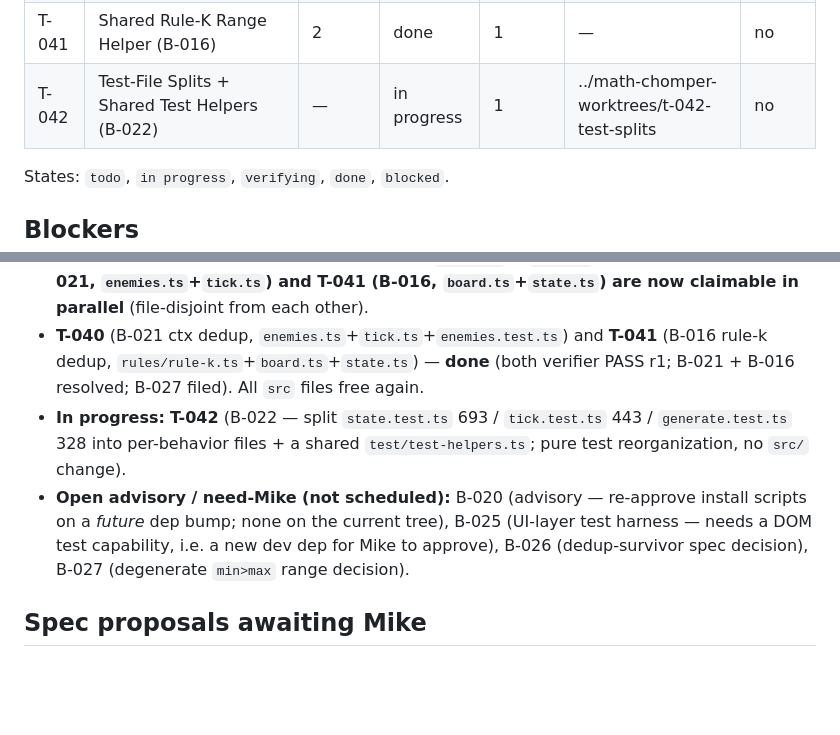
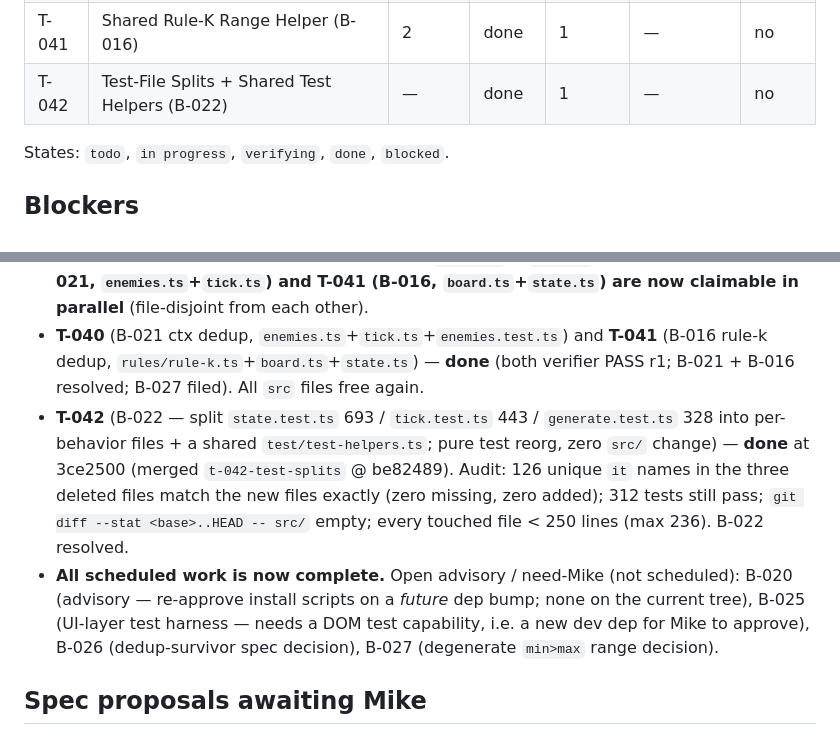
Before and after one commit to geekinutah/math-chomper, a Markdown page: STATUS.md, 2 parts joined by grey strips. Rendered like a GitHub page; blank space fills up the shorter version.

Commit message:
T-042 done: ledger + B-022 resolved, evidence. Test files split into per-behavior modules + shared test-helpers. All scheduled work complete; remaining items need Mike (B-020/025/026/027).

```diff
--- a/STATUS.md
+++ b/STATUS.md
@@ -45,7 +45,7 @@ Ledger for contracted work. The controller updates this file. Other roles do not
 | T-039 | Enemy Dedup Replacement Spawn (B-010) | 4 | done | 1 | — | no |
 | T-040 | Enemy Step Ctx Takes GameState (B-021) | 4 | done | 1 | — | no |
 | T-041 | Shared Rule-K Range Helper (B-016) | 2 | done | 1 | — | no |
-| T-042 | Test-File Splits + Shared Test Helpers (B-022) | — | in progress | 1 | ../math-chomper-worktrees/t-042-test-splits | no |
+ | T-042 | Test-File Splits + Shared Test Helpers (B-022) | — | done | 1 | — | no |
 
 States: `todo`, `in progress`, `verifying`, `done`, `blocked`.
 
@@ -59,8 +59,8 @@ None. (T-038 round 1 reported a contract ambiguity — the B-023 test's literal
 - **T-038** (B-006, `state.ts`+`screens.ts`+`state.test.ts`; carried B-023) — **done** at cf3568b (verifier PASS r2; B-006 + B-023 resolved; B-025 filed — no unit test imports `src/ui`).
 - **T-039** (B-010, `state.ts` + `tick.ts` + 3 test helpers) — **done** (verifier PASS r1; B-010 resolved; B-026 filed — dedup-survivor spec ambiguity). `state.ts` + `tick.ts` free again → **T-040 (B-021, `enemies.ts`+`tick.ts`) and T-041 (B-016, `board.ts`+`state.ts`) are now claimable in parallel** (file-disjoint from each other).
 - **T-040** (B-021 ctx dedup, `enemies.ts`+`tick.ts`+`enemies.test.ts`) and **T-041** (B-016 rule-k dedup, `rules/rule-k.ts`+`board.ts`+`state.ts`) — **done** (both verifier PASS r1; B-021 + B-016 resolved; B-027 filed). All `src` files free again.
-- **In progress:** **T-042** (B-022 — split `state.test.ts` 693 / `tick.test.ts` 443 / `generate.test.ts` 328 into per-behavior files + a shared `test/test-helpers.ts`; pure test reorganization, no `src/` change).
-- **Open advisory / need-Mike (not scheduled):** B-020 (advisory — re-approve install scripts on a *future* dep bump; none on the current tree), B-025 (UI-layer test harness — needs a DOM test capability, i.e. a new dev dep for Mike to approve), B-026 (dedup-survivor spec decision), B-027 (degenerate `min>max` range decision).
+- **T-042** (B-022 — split `state.test.ts` 693 / `tick.test.ts` 443 / `generate.test.ts` 328 into per-behavior files + a shared `test/test-helpers.ts`; pure test reorg, zero `src/` change) — **done** at 3ce2500 (merged `t-042-test-splits` @ be82489). Audit: 126 unique `it` names in the three deleted files match the new files exactly (zero missing, zero added); 312 tests still pass; `git diff --stat <base>..HEAD -- src/` empty; every touched file < 250 lines (max 236). B-022 resolved.
+- **All scheduled work is now complete.** Open advisory / need-Mike (not scheduled): B-020 (advisory — re-approve install scripts on a *future* dep bump; none on the current tree), B-025 (UI-layer test harness — needs a DOM test capability, i.e. a new dev dep for Mike to approve), B-026 (dedup-survivor spec decision), B-027 (degenerate `min>max` range decision).
 
 ## Spec proposals awaiting Mike
 
```
Also changed, not shown: docs/tasks/BACKLOG.md (+1 -1 lines), 1 other file.
